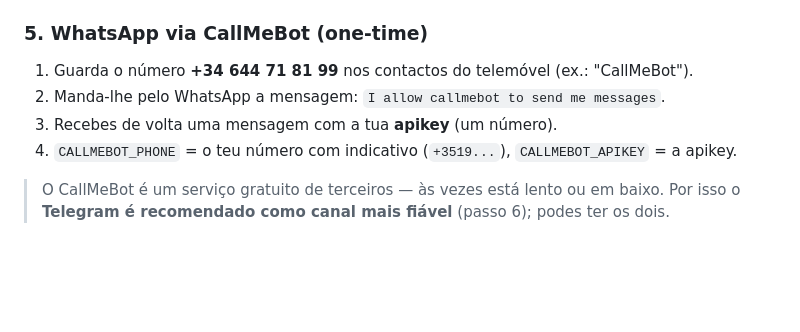
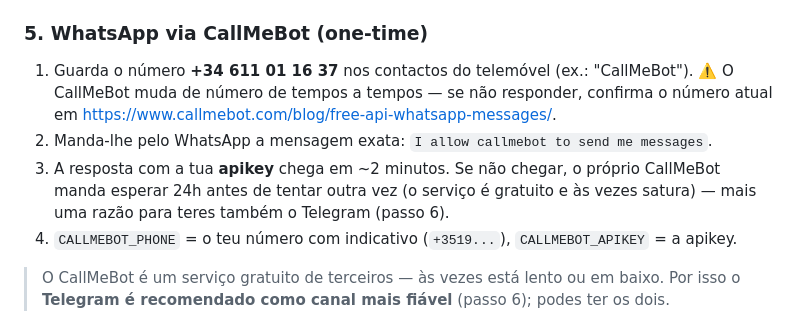
Before and after one commit to RuiMVRNunes/Imoveis_disponiveis, a Markdown page: README.md, the part around the change. GitHub-like rendering; blank space fills up the shorter version.

Commit message:
docs: corrige numero atual do CallMeBot (+34 611 01 16 37)
Co-Authored-By: Claude Fable 5 <noreply@anthropic.com>

```diff
--- a/README.md
+++ b/README.md
@@ -133,9 +133,13 @@ O Gmail não aceita a tua password normal em scripts. Precisas de uma **App Pass
 
 ### 5. WhatsApp via CallMeBot (one-time)
 
-1. Guarda o número **+34 644 71 81 99** nos contactos do telemóvel (ex.: "CallMeBot").
-2. Manda-lhe pelo WhatsApp a mensagem: `I allow callmebot to send me messages`.
-3. Recebes de volta uma mensagem com a tua **apikey** (um número).
+1. Guarda o número **+34 611 01 16 37** nos contactos do telemóvel (ex.: "CallMeBot").
+   ⚠️ O CallMeBot muda de número de tempos a tempos — se não responder, confirma o
+   número atual em <https://www.callmebot.com/blog/free-api-whatsapp-messages/>.
+2. Manda-lhe pelo WhatsApp a mensagem exata: `I allow callmebot to send me messages`.
+3. A resposta com a tua **apikey** chega em ~2 minutos. Se não chegar, o próprio
+   CallMeBot manda esperar 24h antes de tentar outra vez (o serviço é gratuito e
+   às vezes satura) — mais uma razão para teres também o Telegram (passo 6).
 4. `CALLMEBOT_PHONE` = o teu número com indicativo (`+3519...`), `CALLMEBOT_APIKEY` = a apikey.
 
 > O CallMeBot é um serviço gratuito de terceiros — às vezes está lento ou em baixo.
```
